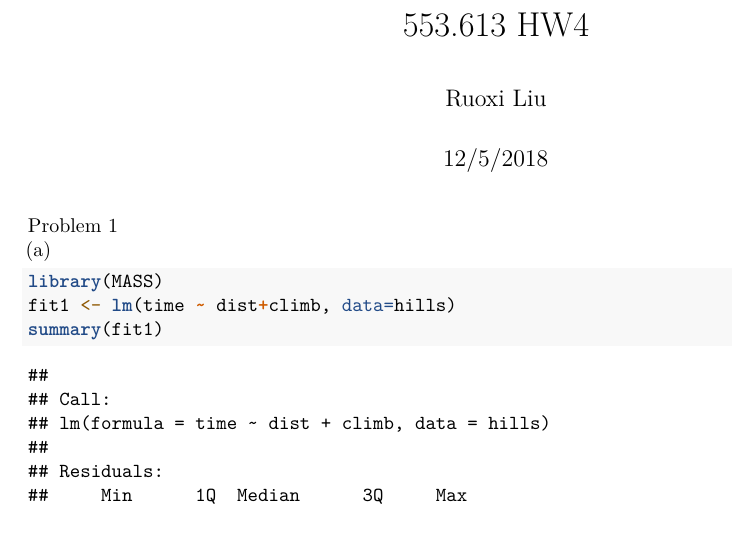
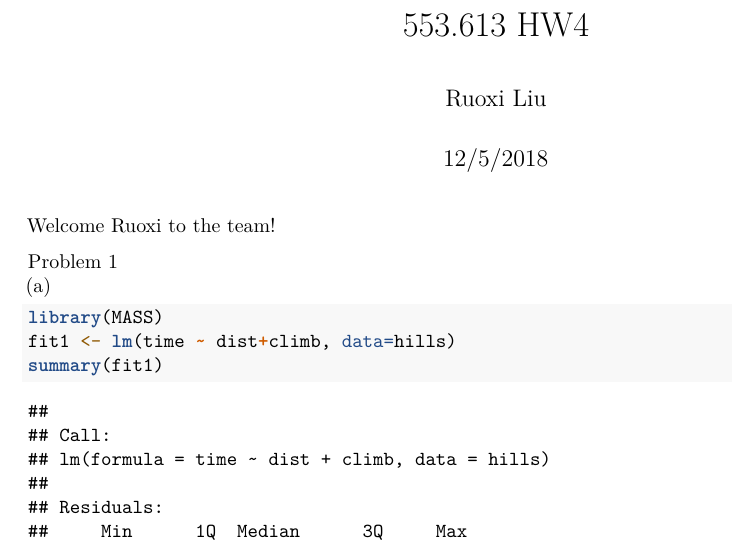
Before and after one commit to ruoxi430/myrepo, an R Markdown document (533.613 HW4.Rmd): part of page 1 of 8, cut so that both start at the same text. Rendered offline with R 4.5, knitr and Pandoc, then LaTeX, with nearby package versions.

Commit message:
welcome Ruoxi to the team!

```diff
--- a/533.613 HW4.Rmd
+++ b/533.613 HW4.Rmd
@@ -7,6 +7,8 @@ output:
   html_document:
     df_print: paged
 ---
+
+Welcome Ruoxi to the team!
 
 Problem 1
 $\\$
```
